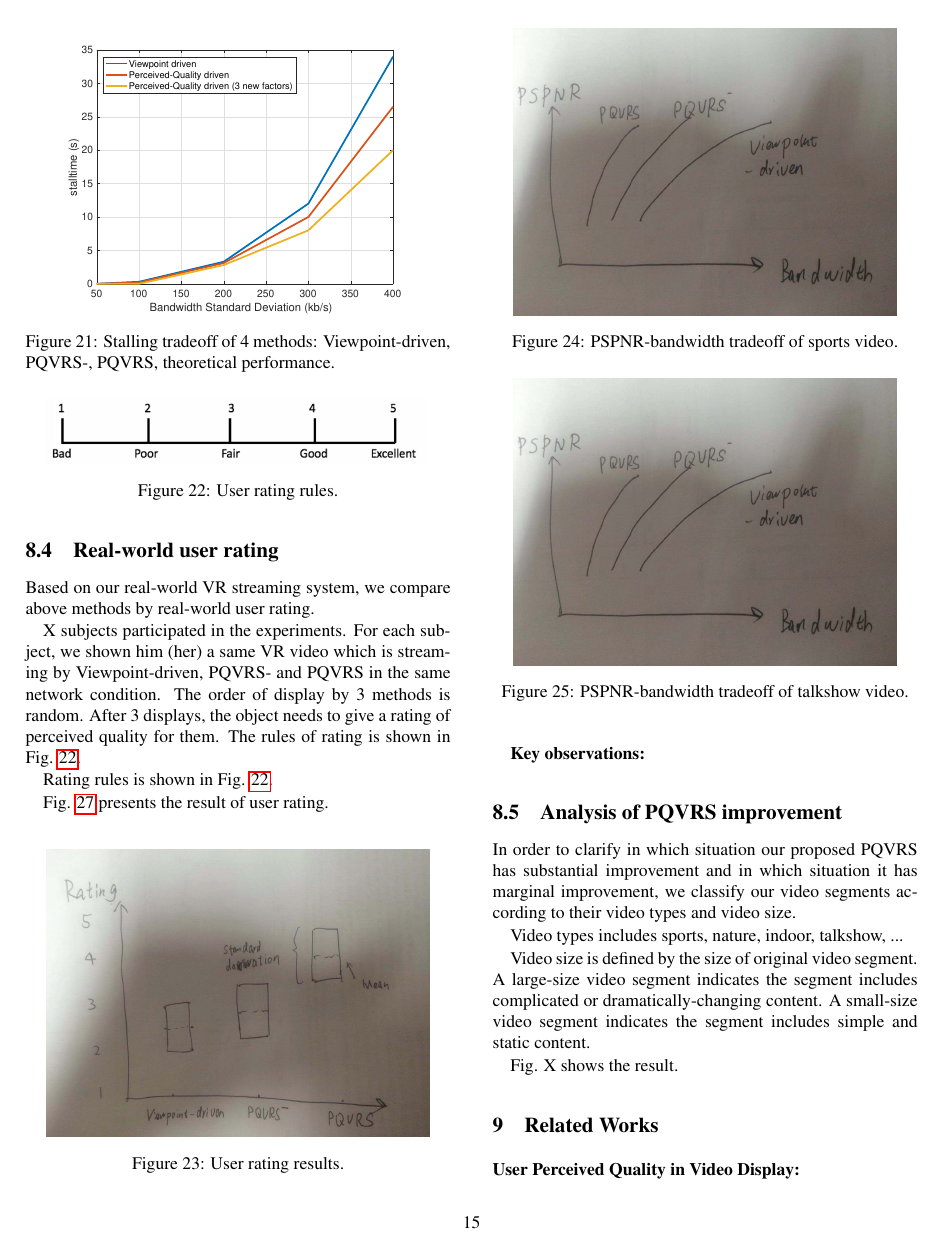
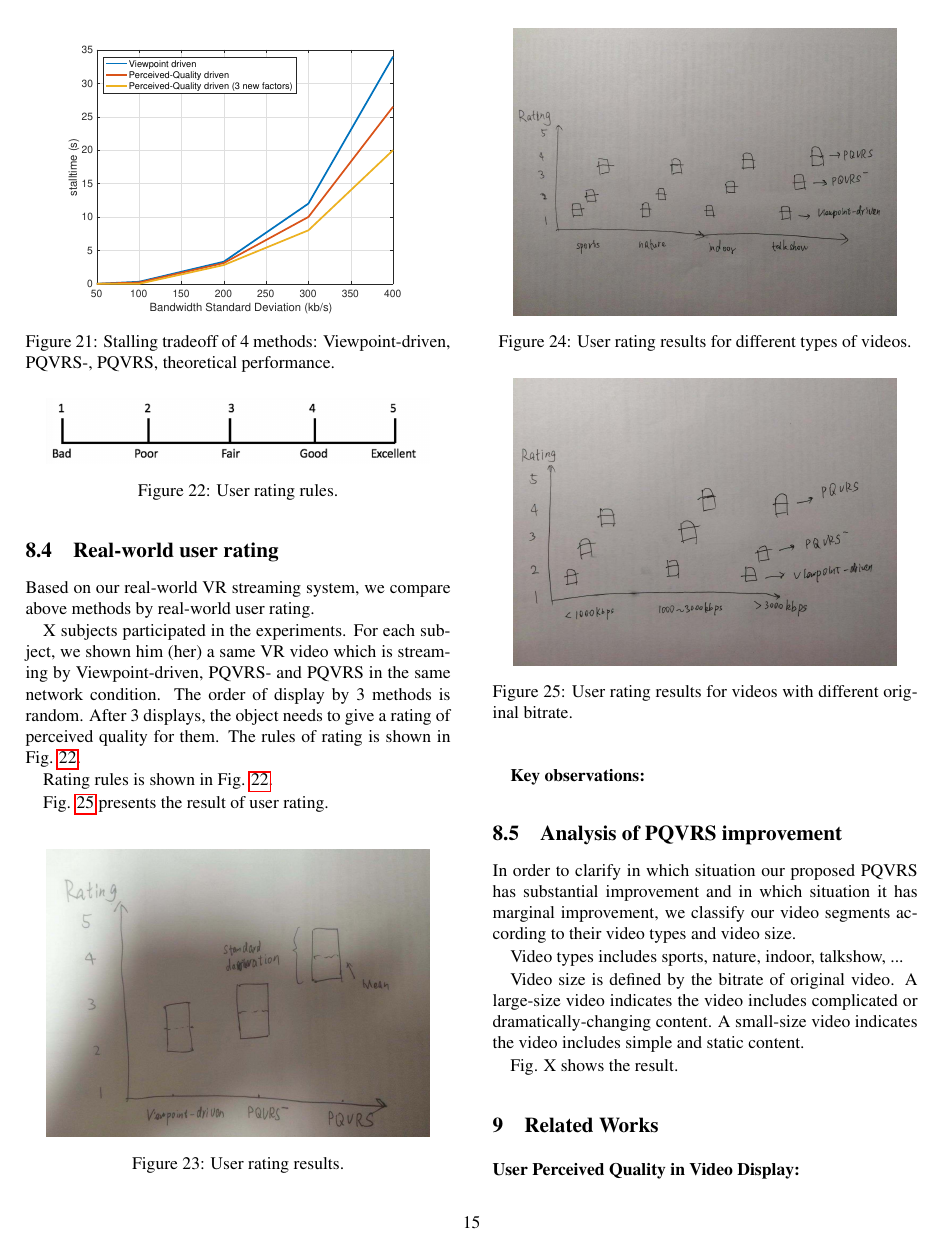
Before and after one commit to ws826402696/VR_VideoStreaming_Project, a LaTeX document (sigcomm1219/nsdi.tex, which reads sigcomm1219/sections/evaluation.tex): page 15 of 16. Compiled offline with pdfLaTeX; a LaTeX package or settings file that is missing is left out.

Commit message:
Add files via upload

```diff
--- a/sigcomm1219/sections/evaluation.tex
+++ b/sigcomm1219/sections/evaluation.tex
@@ -106,20 +106,20 @@ In order to clarify in which situation our proposed PQVRS has substantial improv
 
 Video types includes sports, nature, indoor, talkshow, ...
 
-Video size is defined by the size of original video segment. A large-size video segment indicates the segment includes complicated or dramatically-changing content. A small-size video segment indicates the segment includes simple and static content.
+Video size is defined by the bitrate of original video. A large-size video indicates the video includes complicated or dramatically-changing content. A small-size video indicates the video includes simple and static content.
 
 Fig. X shows the result.
 
     \begin{figure}
   \centering
-  \includegraphics[width=3in]{images/performance_type.jpeg}
-  \caption{PSPNR-bandwidth tradeoff of sports video.}
+  \includegraphics[width=3in]{images/rating_type.jpeg}
+  \caption{User rating results for different types of videos.}
   \label{rating_res}
   \end{figure}
 
       \begin{figure}
   \centering
-  \includegraphics[width=3in]{images/performance_type.jpeg}
-  \caption{PSPNR-bandwidth tradeoff of talkshow video.}
+  \includegraphics[width=3in]{images/rating_bitrate.jpeg}
+  \caption{User rating results for videos with different original bitrate.}
   \label{rating_res}
   \end{figure}
```
Also changed, not shown: sigcomm1219/images/rating_bitrate.jpeg (added), sigcomm1219/images/rating_type.jpeg (added), sigcomm1219/nsdi.pdf, sigcomm1219/sections/evaluation.tex (16 more changed lines), 3 other files.
